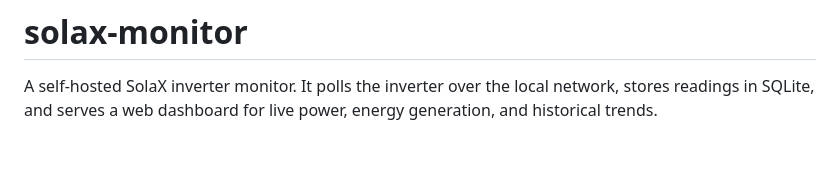
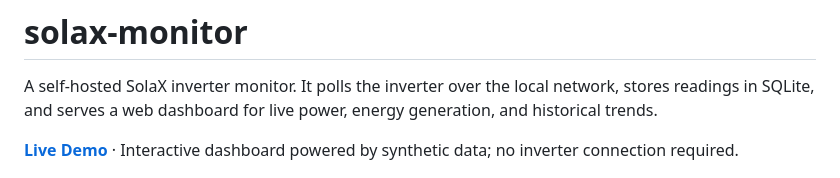
Before and after one commit to MohanaManikandan/solax-monitor, a Markdown page: README.md, the part around the change. Drawn GitHub-style; blank space fills up the shorter version.

```diff
--- a/README.md
+++ b/README.md
@@ -1,6 +1,9 @@
 # solax-monitor
 
 A self-hosted SolaX inverter monitor. It polls the inverter over the local network, stores readings in SQLite, and serves a web dashboard for live power, energy generation, and historical trends.
+
+**[Live Demo](https://solax-monitor.pages.dev/)** ·
+Interactive dashboard powered by synthetic data; no inverter connection required.
 
 ![Solax Dashboard](docs/images/dashboard.png)
 
```
